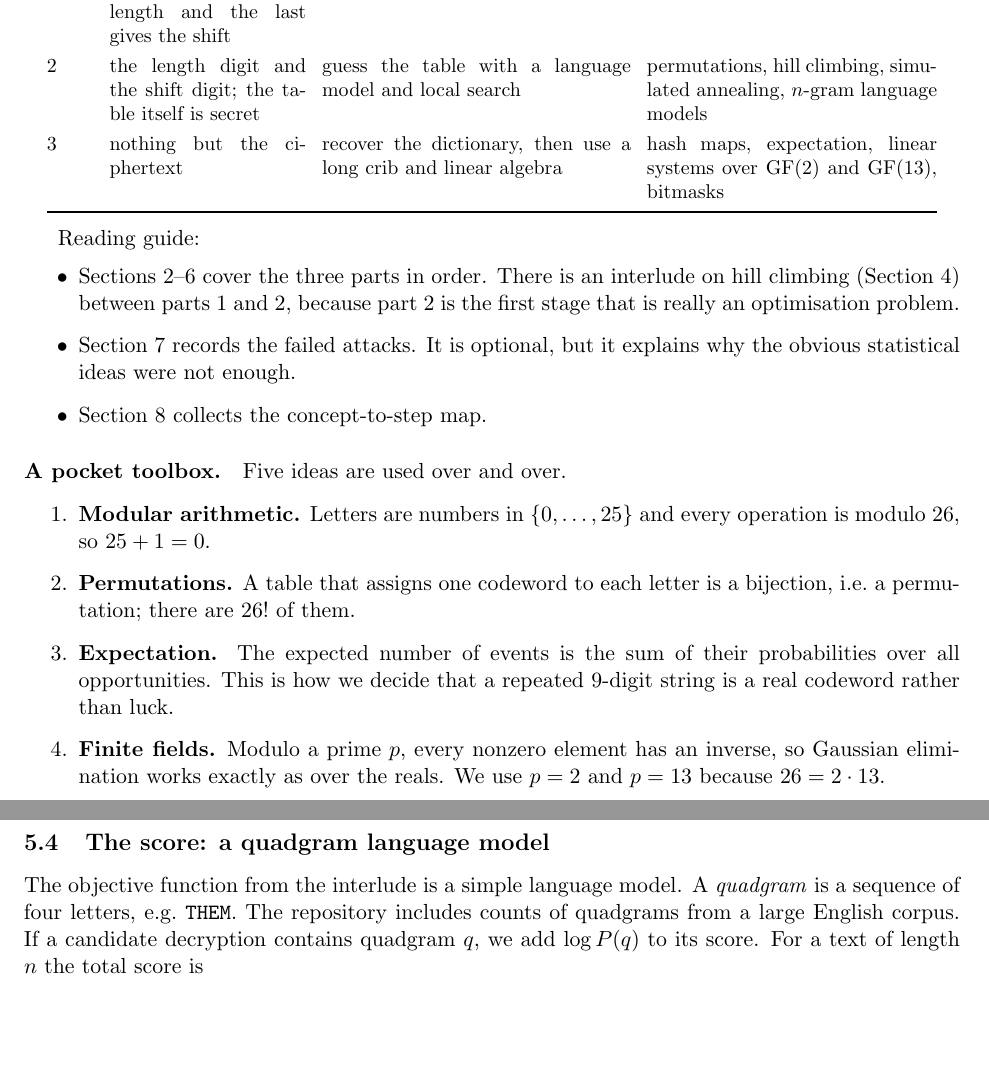
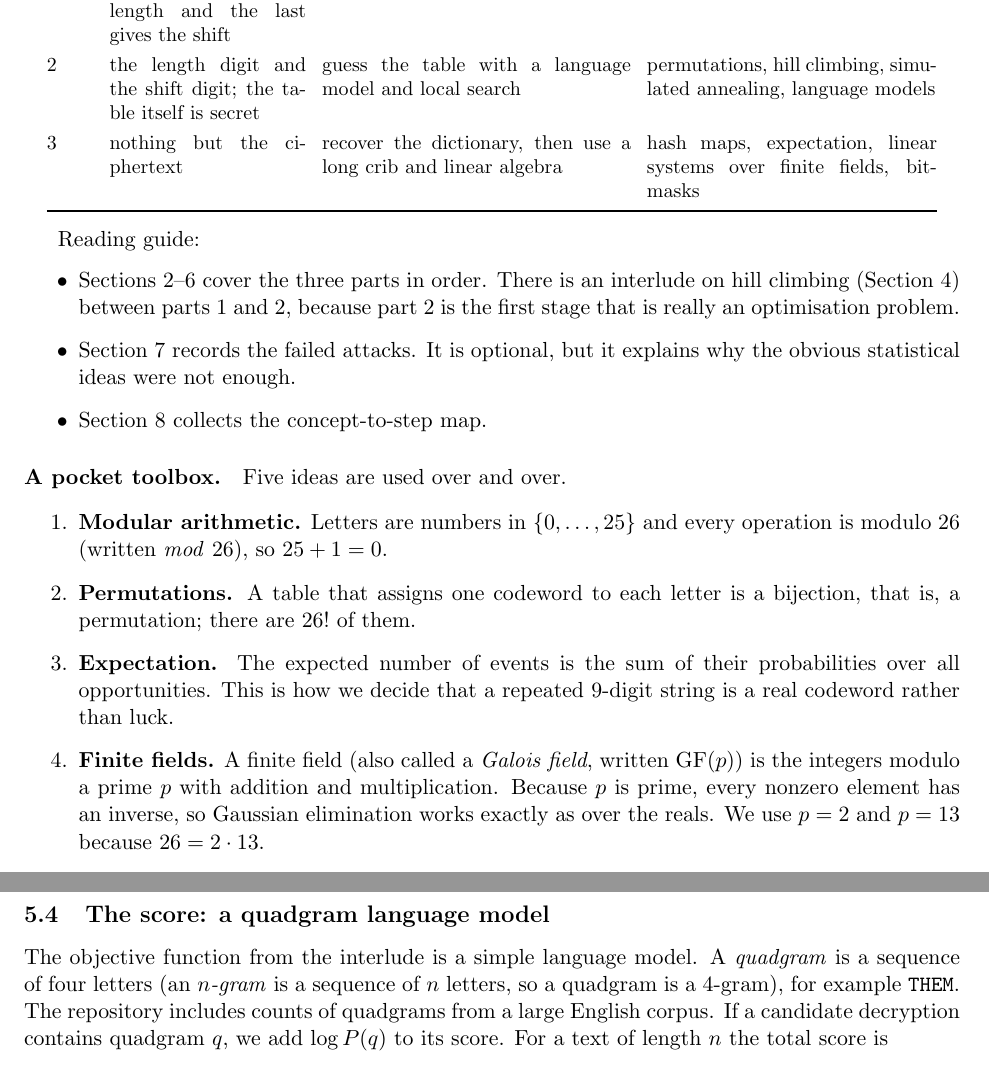
Before and after one commit to ziloka/KerckoffsDecryption, a LaTeX paper (docs/kerckhoffs_walkthrough.tex): two parts of pages 2 and 7 of 15, joined at a grey line, cut so that both start at the same text, the shorter picture padded with empty space. Compiled offline with pdfLaTeX.

Commit message:
docs: define abbreviations at first use
- explain Galois fields (GF) in the toolbox before any use
- expand XOR, AI, DSA, and RHS at first use
- replace e.g./i.e./vs./etc. with plain words
- introduce n-gram when quadgram is defined

```diff
--- a/docs/kerckhoffs_walkthrough.tex
+++ b/docs/kerckhoffs_walkthrough.tex
@@ -68,8 +68,8 @@ text unpacks each row.
 \textbf{Part} & \textbf{What is public} & \textbf{What breaks it} & \textbf{Tools you will meet} \\
 \midrule
 1 & the whole table; the first digit gives the length and the last gives the shift & nothing: decode directly & prefix-free codes, greedy parsing, modular arithmetic \\
-2 & the length digit and the shift digit; the table itself is secret & guess the table with a language model and local search & permutations, hill climbing, simulated annealing, $n$-gram language models \\
-3 & nothing but the ciphertext & recover the dictionary, then use a long crib and linear algebra & hash maps, expectation, linear systems over $\mathrm{GF}(2)$ and $\mathrm{GF}(13)$, bitmasks \\
+2 & the length digit and the shift digit; the table itself is secret & guess the table with a language model and local search & permutations, hill climbing, simulated annealing, language models \\
+3 & nothing but the ciphertext & recover the dictionary, then use a long crib and linear algebra & hash maps, expectation, linear systems over finite fields, bitmasks \\
 \bottomrule
 \end{tabular}
 \end{center}
@@ -89,15 +89,17 @@ Reading guide:
 
 \begin{enumerate}[label=\arabic*.]
   \item \textbf{Modular arithmetic.}  Letters are numbers in
-        $\{0,\dots,25\}$ and every operation is modulo 26, so $25+1=0$.
+        $\{0,\dots,25\}$ and every operation is modulo 26 (written
+        \emph{mod} 26), so $25+1=0$.
   \item \textbf{Permutations.}  A table that assigns one codeword to each
-        letter is a bijection, i.e.\ a permutation; there are $26!$ of them.
+        letter is a bijection, that is, a permutation; there are $26!$ of
+        them.
   \item \textbf{Expectation.}  The expected number of events is the sum of
         their probabilities over all opportunities.  This is how we decide
         that a repeated 9-digit string is a real codeword rather than luck.
-  \item \textbf{Finite fields.}  Modulo a prime $p$, every nonzero element
-        has an inverse, so Gaussian elimination works exactly as over the
-        reals.  We use $p=2$ and $p=13$ because $26=2\cdot13$.
-  \item \textbf{Bitmasks.}  A vector over $\mathrm{GF}(2)$ is a binary number
-        and adding two vectors is XOR, which makes linear algebra on 52
-        unknowns fast enough to run hundreds of thousands of times.
+  \item \textbf{Finite fields.}  A finite field (also called a \emph{Galois
+        field}, written $\mathrm{GF}(p)$) is the integers modulo a prime $p$
+        with addition and multiplication.  Because $p$ is prime, every
+        nonzero element has an inverse, so Gaussian elimination works exactly
+        as over the reals.  We use $p=2$ and $p=13$ because $26=2\cdot13$.
+  \item \textbf{Bitmasks.}  A vector over $\mathrm{GF}(2)$ is a binary number,
@@ -340,7 +345,9 @@ score and then the search.
 \subsection{The score: a quadgram language model}
 
 The objective function from the interlude is a simple language model.  A
-\emph{quadgram} is a sequence of four letters, e.g.\ \texttt{THEM}.  The
+\emph{quadgram} is a sequence of four letters (an \emph{$n$-gram} is a
+sequence of $n$ letters, so a quadgram is a 4-gram), for example
+\texttt{THEM}.  The
 repository includes counts of quadgrams from a large English corpus.  If a
 candidate decryption contains quadgram $q$, we add $\log P(q)$ to its score.
 For a text of length $n$ the total score is
```
Also changed, not shown: docs/kerckhoffs_walkthrough.pdf, docs/kerckhoffs_walkthrough.tex (19 more changed lines).
